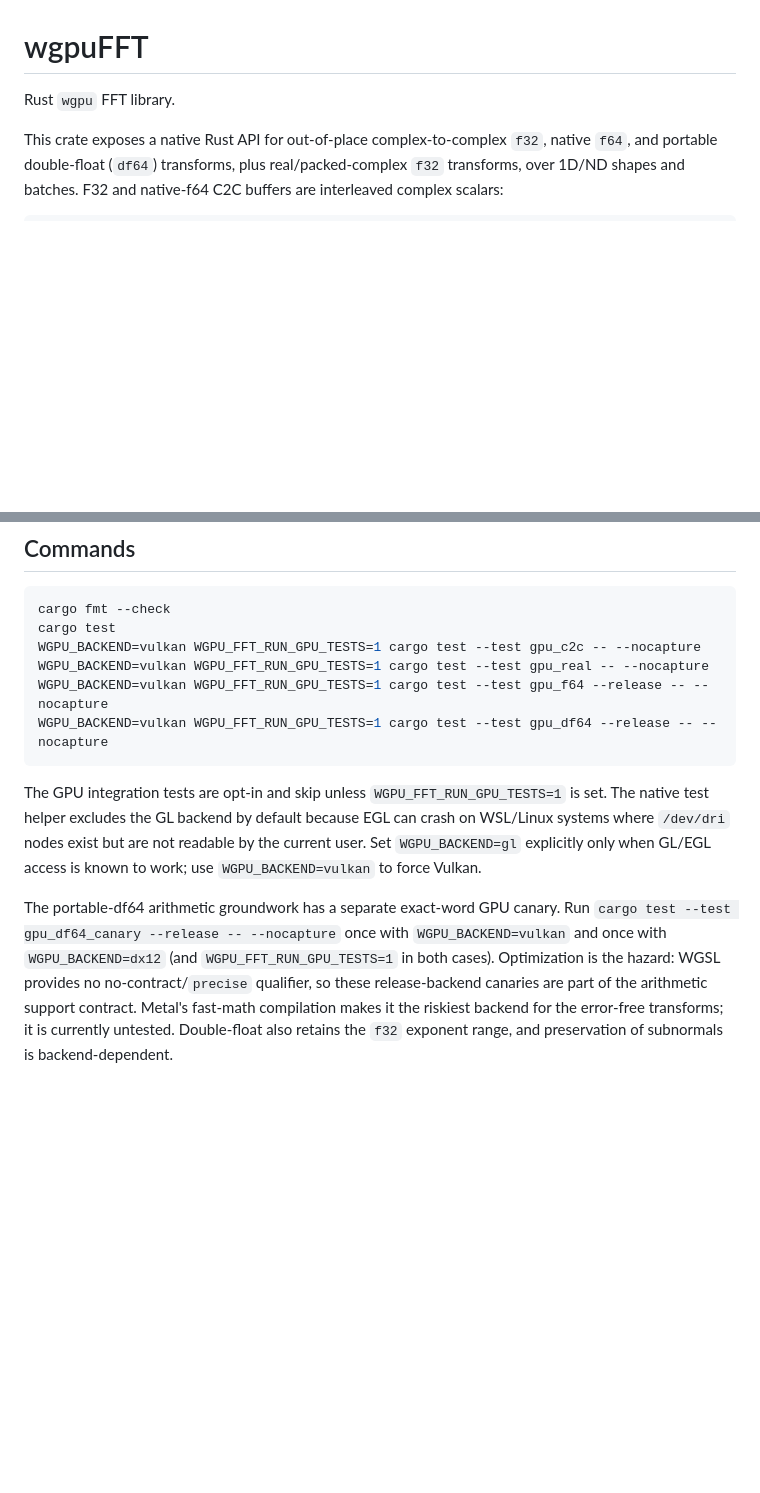
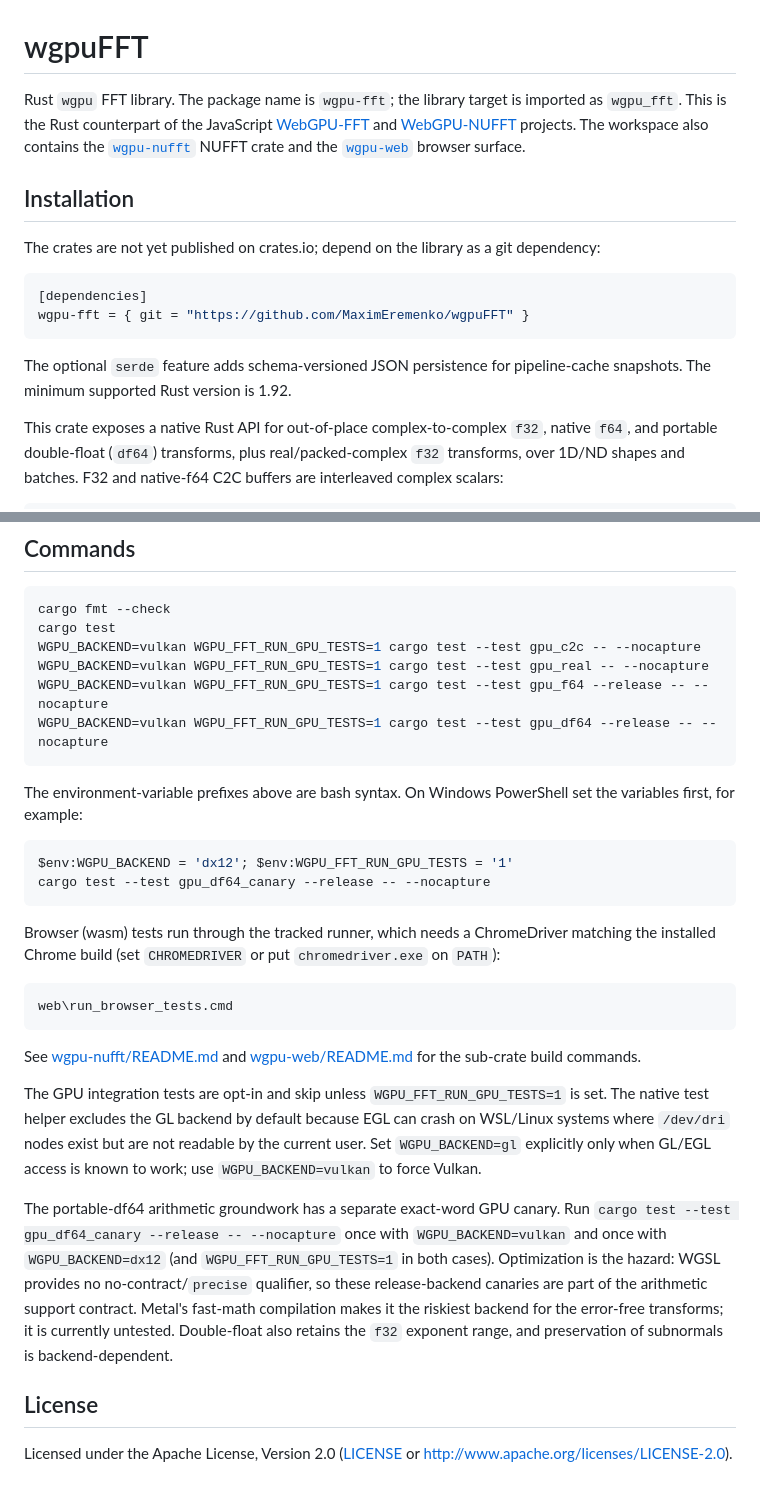
Before and after one commit to MaximEremenko/wgpuFFT, a Markdown page: README.md, 2 parts joined by grey strips. GitHub-like rendering; blank space fills up the shorter version.

Commit message:
docs: prepare READMEs for publishing
State the package and library-target names, add an installation section
with the git dependency, MSRV, and serde feature, and link the
JavaScript WebGPU-FFT and WebGPU-NUFFT projects and the sub-crate
READMEs. Add PowerShell variants of the env-prefixed test commands and
the browser-test runner invocation, plus license sections. Update
wgpu-nufft's scope statement to cover the rank-generic d >= 4 GPU path
for all three transform types in F32, F64, and Df64.

````diff
--- a/README.md
+++ b/README.md
@@ -1,6 +1,24 @@
 # wgpuFFT
 
-Rust `wgpu` FFT library.
+Rust `wgpu` FFT library. The package name is `wgpu-fft`; the library target is
+imported as `wgpu_fft`. This is the Rust counterpart of the JavaScript
+[WebGPU-FFT](https://github.com/MaximEremenko/WebGPU-FFT) and
+[WebGPU-NUFFT](https://github.com/MaximEremenko/WebGPU-NUFFT) projects. The
+workspace also contains the [`wgpu-nufft`](wgpu-nufft/README.md) NUFFT crate
+and the [`wgpu-web`](wgpu-web/README.md) browser surface.
+
+## Installation
+
+The crates are not yet published on crates.io; depend on the library as a git
+dependency:
+
+```toml
+[dependencies]
+wgpu-fft = { git = "https://github.com/MaximEremenko/wgpuFFT" }
+```
+
+The optional `serde` feature adds schema-versioned JSON persistence for
+pipeline-cache snapshots. The minimum supported Rust version is 1.92.
 
 This crate exposes a native Rust API for out-of-place complex-to-complex `f32`,
 native `f64`, and portable double-float (`df64`) transforms, plus
@@ -235,6 +254,25 @@ WGPU_BACKEND=vulkan WGPU_FFT_RUN_GPU_TESTS=1 cargo test --test gpu_f64 --release
 WGPU_BACKEND=vulkan WGPU_FFT_RUN_GPU_TESTS=1 cargo test --test gpu_df64 --release -- --nocapture
 ```
 
+The environment-variable prefixes above are bash syntax. On Windows PowerShell
+set the variables first, for example:
+
+```powershell
+$env:WGPU_BACKEND = 'dx12'; $env:WGPU_FFT_RUN_GPU_TESTS = '1'
+cargo test --test gpu_df64_canary --release -- --nocapture
+```
+
+Browser (wasm) tests run through the tracked runner, which needs a
+ChromeDriver matching the installed Chrome build (set `CHROMEDRIVER` or put
+`chromedriver.exe` on `PATH`):
+
+```bat
+web\run_browser_tests.cmd
+```
+
+See [wgpu-nufft/README.md](wgpu-nufft/README.md) and
+[wgpu-web/README.md](wgpu-web/README.md) for the sub-crate build commands.
+
 The GPU integration tests are opt-in and skip unless `WGPU_FFT_RUN_GPU_TESTS=1`
 is set. The native test helper excludes the GL backend by default because EGL
 can crash on WSL/Linux systems where `/dev/dri` nodes exist but are not readable
@@ -250,3 +288,8 @@ are part of the arithmetic support contract. Metal's fast-math compilation
 makes it the riskiest backend for the error-free transforms; it is currently
 untested. Double-float also retains the `f32` exponent range, and preservation
 of subnormals is backend-dependent.
+
+## License
+
+Licensed under the Apache License, Version 2.0 ([LICENSE](LICENSE) or
+<http://www.apache.org/licenses/LICENSE-2.0>).
````
Also changed, not shown: other parts of README.md (+2 -1 lines), wgpu-nufft/README.md (+9 -2 lines), wgpu-web/README.md (+5 -0 lines).
